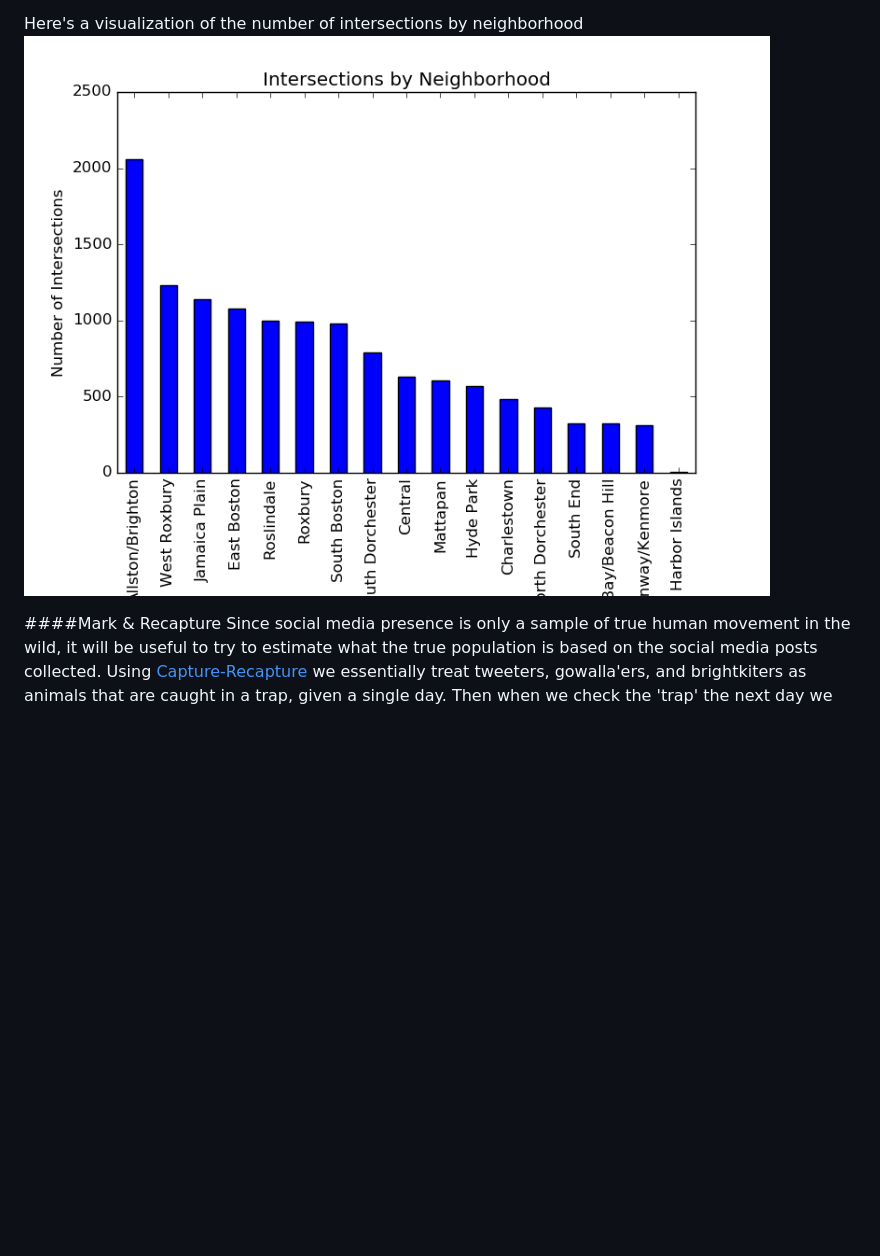
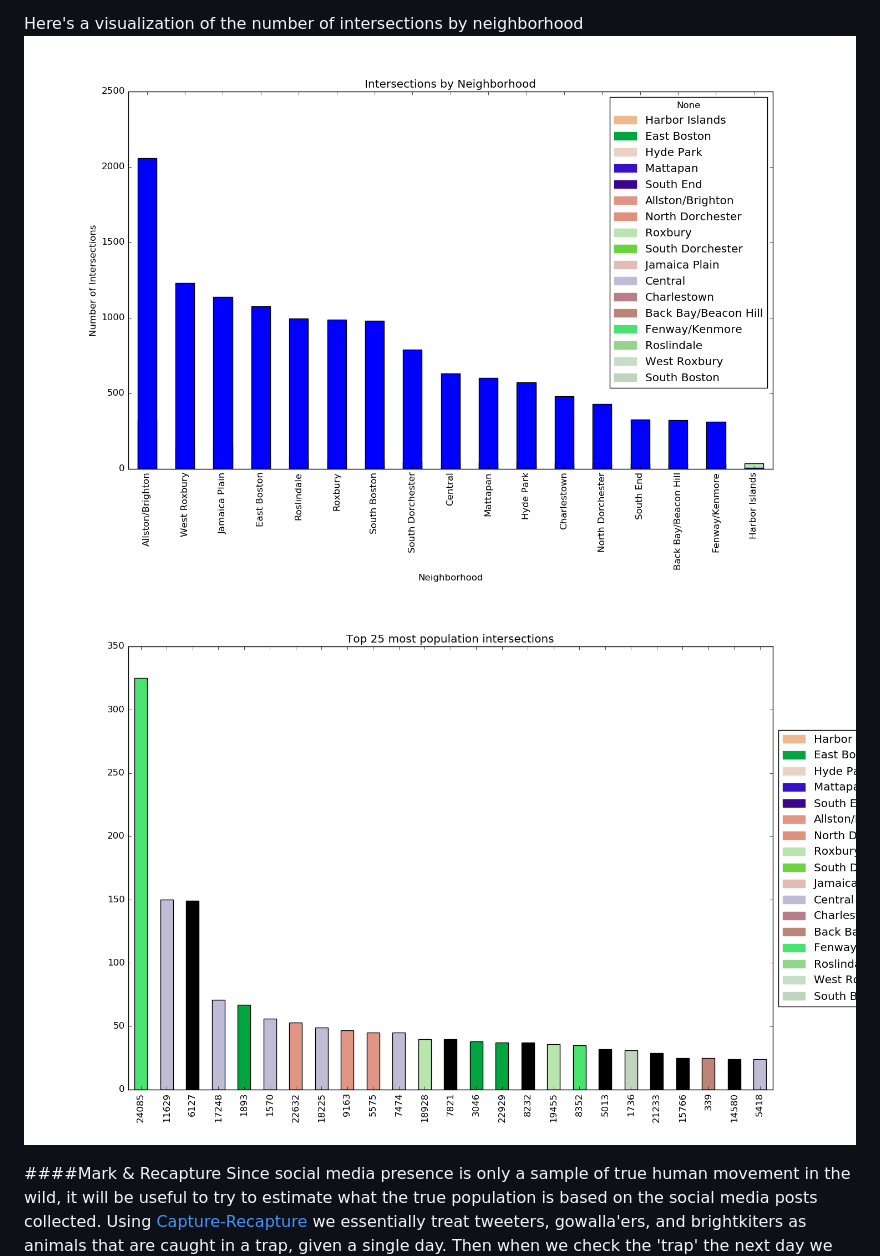
Before and after one commit to data-mechanics/course-2016-spr-proj, a Markdown page: balawson/README.md, the part around the change. GitHub-like rendering; pictures changed too: balawson/img/numberofintersections.png; blank space fills up the shorter version.

Commit message:
yay

```diff
--- a/balawson/README.md
+++ b/balawson/README.md
@@ -99,6 +99,7 @@ We use Open Street Maps to indentify intersections and map social media posts to
 
 Here's a visualization of the number of intersections by neighborhood
 ![intersectionsbyneightborhood](/balawson/img/numberofintersections.png)
+![popular](/balawson/img/popularintersections.png)
 
 ####Mark & Recapture
 Since social media presence is only a sample of true human movement in the wild, it will be useful to try to estimate what the true population is based on the social media posts collected. Using [Capture-Recapture](http://cs-people.bu.edu/lapets/591/s.php#1121b48a2e1040808d9538ff15ae342f) we essentially treat tweeters, gowalla'ers, and brightkiters as animals that are caught in a trap, given a single day. Then when we check the 'trap' the next day we check to see how many of these users that we've seen before. We will use this estimation on the city level. We do have the true population of Downtown Boston, [16,298](http://archive.boston.com/yourtown/news/downtown/2011/04/census_data_downtown_populatio.html). Using a sample of the twitter data and a waiting period of 5 days, we found an estimate of 2,215. This estimation represents the approximate number of people using twitter which is approx. 7% of the total population in this area. This could be useful in extrapolating into wider domains.
```
